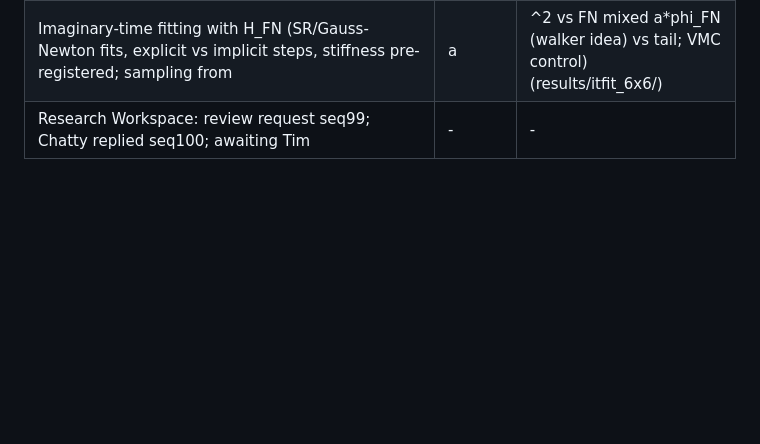
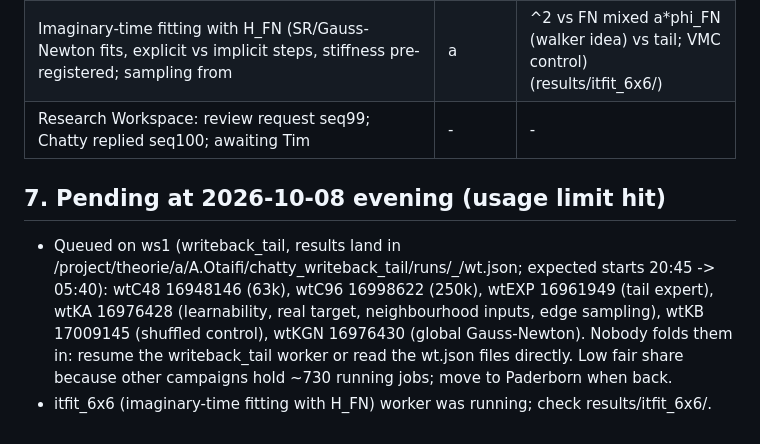
Before and after one commit to aotaifi/Chatty, a Markdown page: projects/j1j2/RESEARCH_MAP.md, the part around the change. GitHub-like rendering; blank space fills up the shorter version.

Commit message:
Research map: pending queued jobs at usage limit
Co-Authored-By: Claude Opus 5.5 <noreply@anthropic.com>

```diff
--- a/projects/j1j2/RESEARCH_MAP.md
+++ b/projects/j1j2/RESEARCH_MAP.md
@@ -86,3 +86,7 @@ One page that holds the thread of our discussions. Details live in CLAUDE_TAKE.m
 | Write-back re-test: tail sampling + energy loss; optimizer arms SR/minSR and Gauss-Newton in Q (Adam = baseline); minSR fine-tuning the ViT itself; 'jump' fit of the ViT to the 3-iteration FN state + VMC polish (results/writeback_tail/) | Opus | <= 15 GPU-h |
 | Imaginary-time fitting with H_FN (SR/Gauss-Newton fits, explicit vs implicit steps, stiffness pre-registered; sampling from |a|^2 vs FN mixed a*phi_FN (walker idea) vs tail; VMC control) (results/itfit_6x6/) | Opus | <= 15 GPU-h |
 | Research Workspace: review request seq99; Chatty replied seq100; awaiting Tim | - | - |
+
+## 7. Pending at 2026-10-08 evening (usage limit hit)
+- Queued on ws1 (writeback_tail, results land in /project/theorie/a/A.Otaifi/chatty_writeback_tail/runs/<job>_<id>/wt.json; expected starts 20:45 -> 05:40): wtC48 16948146 (63k), wtC96 16998622 (250k), wtEXP 16961949 (tail expert), wtKA 16976428 (learnability, real target, neighbourhood inputs, edge sampling), wtKB 17009145 (shuffled control), wtKGN 16976430 (global Gauss-Newton). Nobody folds them in: resume the writeback_tail worker or read the wt.json files directly. Low fair share because other campaigns hold ~730 running jobs; move to Paderborn when back.
+- itfit_6x6 (imaginary-time fitting with H_FN) worker was running; check results/itfit_6x6/.
```
